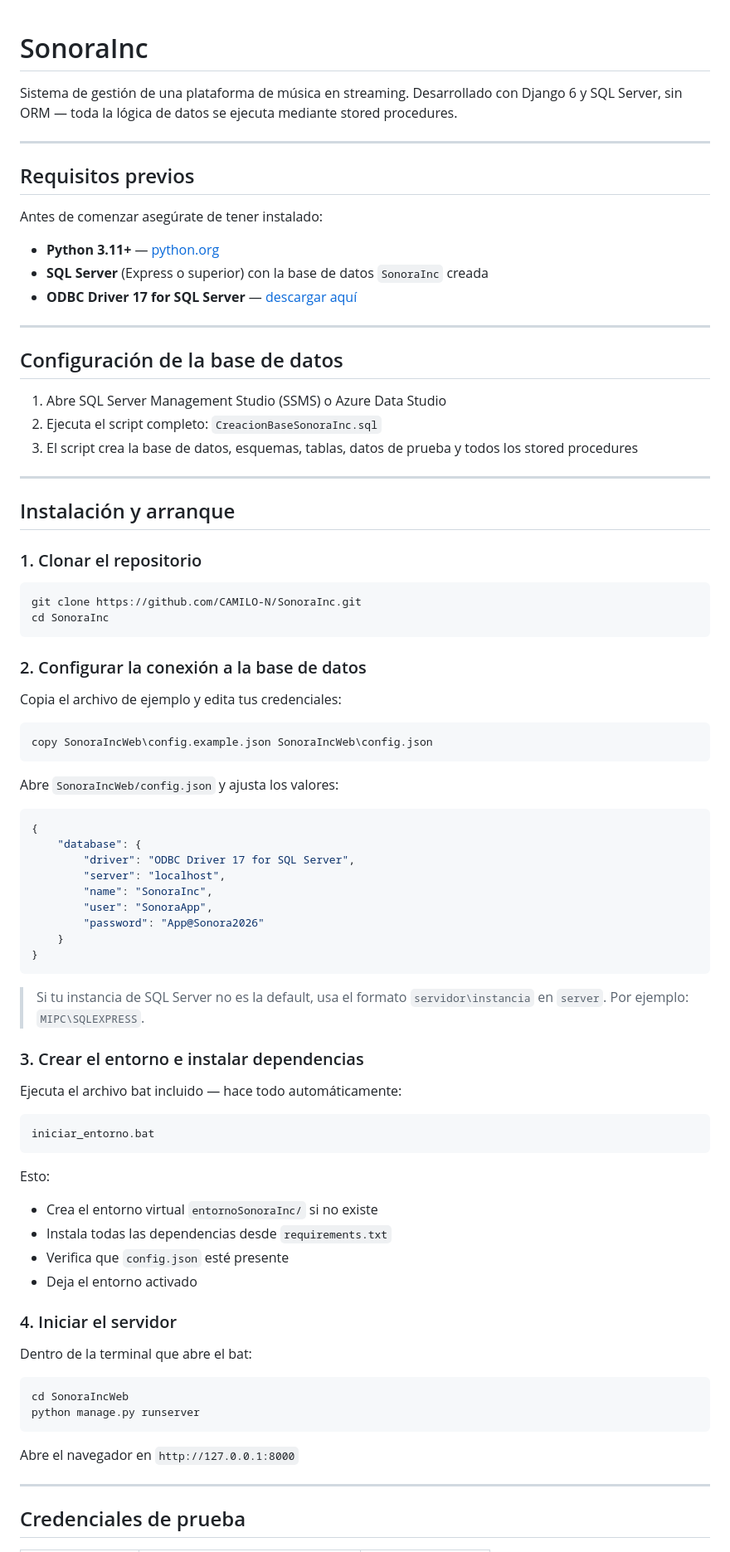
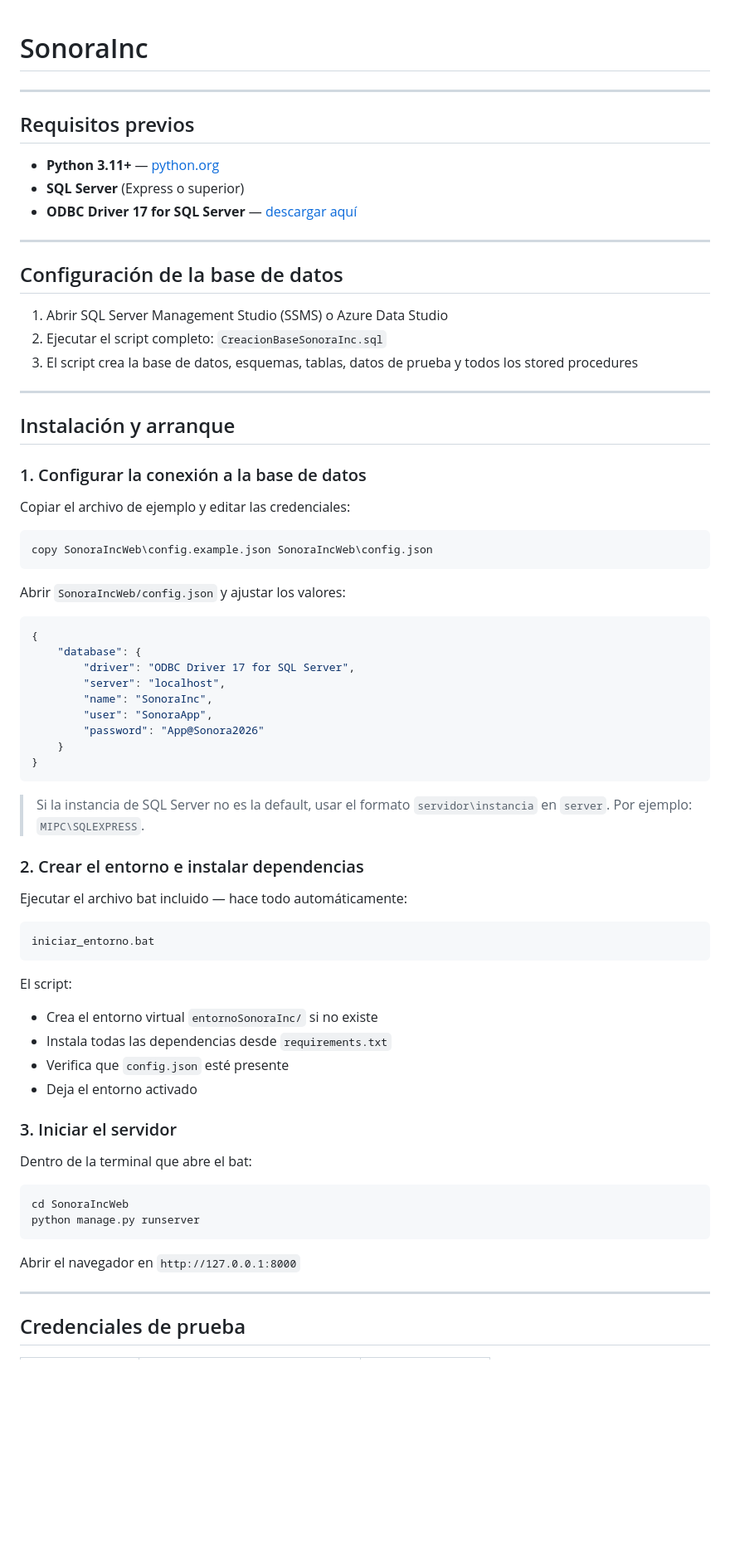
Before and after one commit to CAMILO-N/SonoraInc, a Markdown page: README.md, the part around the change. Shown at 83% size. Drawn GitHub-style; blank space fills up the shorter version.

Commit message:
Se realizaron ajustes en la documentacion - CN

````diff
--- a/README.md
+++ b/README.md
@@ -1,45 +1,34 @@
 # SonoraInc
-
-Sistema de gestión de una plataforma de música en streaming. Desarrollado con Django 6 y SQL Server, sin ORM — toda la lógica de datos se ejecuta mediante stored procedures.
 
 ---
 
 ## Requisitos previos
 
-Antes de comenzar asegúrate de tener instalado:
-
 - **Python 3.11+** — [python.org](https://www.python.org/downloads/)
-- **SQL Server** (Express o superior) con la base de datos `SonoraInc` creada
+- **SQL Server** (Express o superior)
 - **ODBC Driver 17 for SQL Server** — [descargar aquí](https://learn.microsoft.com/es-es/sql/connect/odbc/download-odbc-driver-for-sql-server)
 
 ---
 
 ## Configuración de la base de datos
 
-1. Abre SQL Server Management Studio (SSMS) o Azure Data Studio
-2. Ejecuta el script completo: `CreacionBaseSonoraInc.sql`
+1. Abrir SQL Server Management Studio (SSMS) o Azure Data Studio
+2. Ejecutar el script completo: `CreacionBaseSonoraInc.sql`
 3. El script crea la base de datos, esquemas, tablas, datos de prueba y todos los stored procedures
 
 ---
 
 ## Instalación y arranque
 
-### 1. Clonar el repositorio
+### 1. Configurar la conexión a la base de datos
 
-```
-git clone https://github.com/CAMILO-N/SonoraInc.git
-cd SonoraInc
-```
-
-### 2. Configurar la conexión a la base de datos
-
-Copia el archivo de ejemplo y edita tus credenciales:
+Copiar el archivo de ejemplo y editar las credenciales:
 
 ```
 copy SonoraIncWeb\config.example.json SonoraIncWeb\config.json
 ```
 
-Abre `SonoraIncWeb/config.json` y ajusta los valores:
+Abrir `SonoraIncWeb/config.json` y ajustar los valores:
 
 ```json
 {
@@ -53,23 +42,23 @@ Abre `SonoraIncWeb/config.json` y ajusta los valores:
 }
 ```
 
-> Si tu instancia de SQL Server no es la default, usa el formato `servidor\instancia` en `server`. Por ejemplo: `MIPC\SQLEXPRESS`.
+> Si la instancia de SQL Server no es la default, usar el formato `servidor\instancia` en `server`. Por ejemplo: `MIPC\SQLEXPRESS`.
 
-### 3. Crear el entorno e instalar dependencias
+### 2. Crear el entorno e instalar dependencias
 
-Ejecuta el archivo bat incluido — hace todo automáticamente:
+Ejecutar el archivo bat incluido — hace todo automáticamente:
 
 ```
 iniciar_entorno.bat
 ```
 
-Esto:
+El script:
 - Crea el entorno virtual `entornoSonoraInc/` si no existe
 - Instala todas las dependencias desde `requirements.txt`
 - Verifica que `config.json` esté presente
 - Deja el entorno activado
 
-### 4. Iniciar el servidor
+### 3. Iniciar el servidor
 
 Dentro de la terminal que abre el bat:
 
@@ -78,7 +67,7 @@ cd SonoraIncWeb
 python manage.py runserver
 ```
 
-Abre el navegador en `http://127.0.0.1:8000`
+Abrir el navegador en `http://127.0.0.1:8000`
 
 ---
 
````
